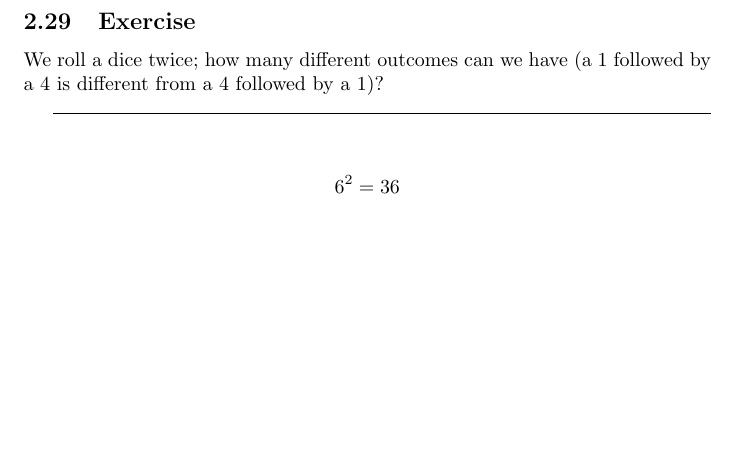
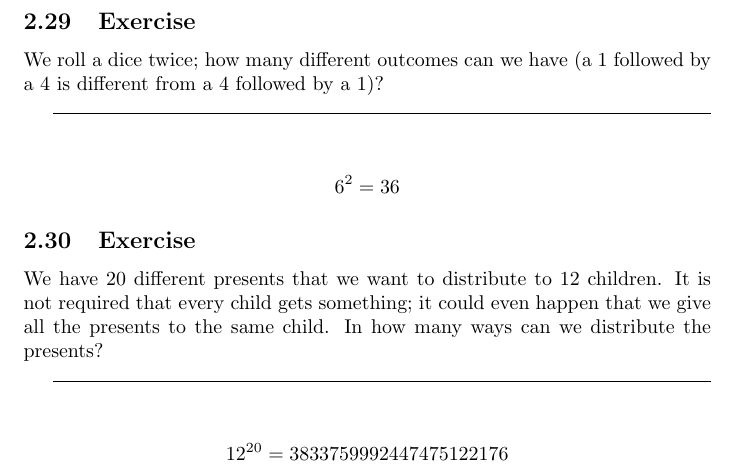
Before and after one commit to FMilanich/Textbook-Exercises, a LaTeX document (Discrete Mathematics.tex): part of page 11 of 11, cut so that both start at the same text, the shorter picture padded with empty space. Compiled offline with pdfLaTeX.

Commit message:
2.30 done

```diff
--- a/Discrete Mathematics.tex
+++ b/Discrete Mathematics.tex
@@ -440,4 +440,16 @@ a 4 is different from a 4 followed by a 1)?
     6^{2} = 36
 \end{align*}
 
+\subsection{Exercise}
+
+We have 20 different presents that we want to distribute to 12 children. It is
+not required that every child gets something; it could even happen that we give all the
+presents to the same child. In how many ways can we distribute the presents?
+
+\hrulefill\vspace{2mm}
+
+\begin{align*}
+    12^{20} = 3833759992447475122176
+\end{align*}
+
 \end{document}
```
